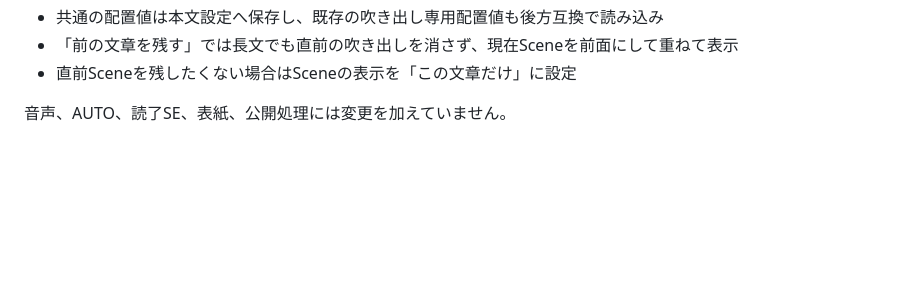
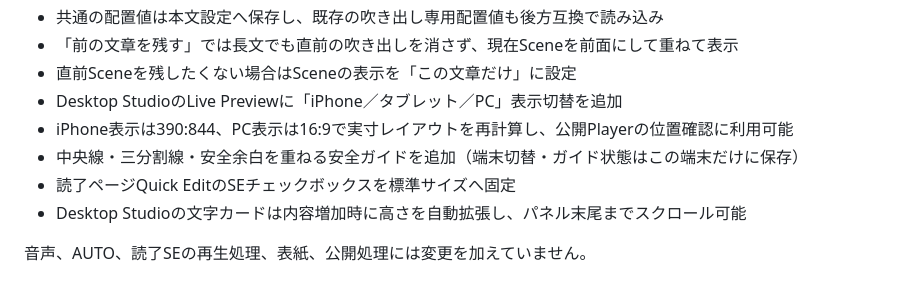
Before and after one commit to yuya-narita/scene, a Markdown page: AHAKO_V2_22_VERTICAL_WRITING_PROTOTYPE.md, the part around the change. GitHub-like rendering; blank space fills up the shorter version.

```diff
--- a/AHAKO_V2_22_VERTICAL_WRITING_PROTOTYPE.md
+++ b/AHAKO_V2_22_VERTICAL_WRITING_PROTOTYPE.md
@@ -43,5 +43,10 @@ V2.22を基準に、Scene本文へ書字方向を追加しました。
 - 共通の配置値は本文設定へ保存し、既存の吹き出し専用配置値も後方互換で読み込み
 - 「前の文章を残す」では長文でも直前の吹き出しを消さず、現在Sceneを前面にして重ねて表示
 - 直前Sceneを残したくない場合はSceneの表示を「この文章だけ」に設定
+- Desktop StudioのLive Previewに「iPhone／タブレット／PC」表示切替を追加
+- iPhone表示は390:844、PC表示は16:9で実寸レイアウトを再計算し、公開Playerの位置確認に利用可能
+- 中央線・三分割線・安全余白を重ねる安全ガイドを追加（端末切替・ガイド状態はこの端末だけに保存）
+- 読了ページQuick EditのSEチェックボックスを標準サイズへ固定
+- Desktop Studioの文字カードは内容増加時に高さを自動拡張し、パネル末尾までスクロール可能
 
-音声、AUTO、読了SE、表紙、公開処理には変更を加えていません。
+音声、AUTO、読了SEの再生処理、表紙、公開処理には変更を加えていません。
```
